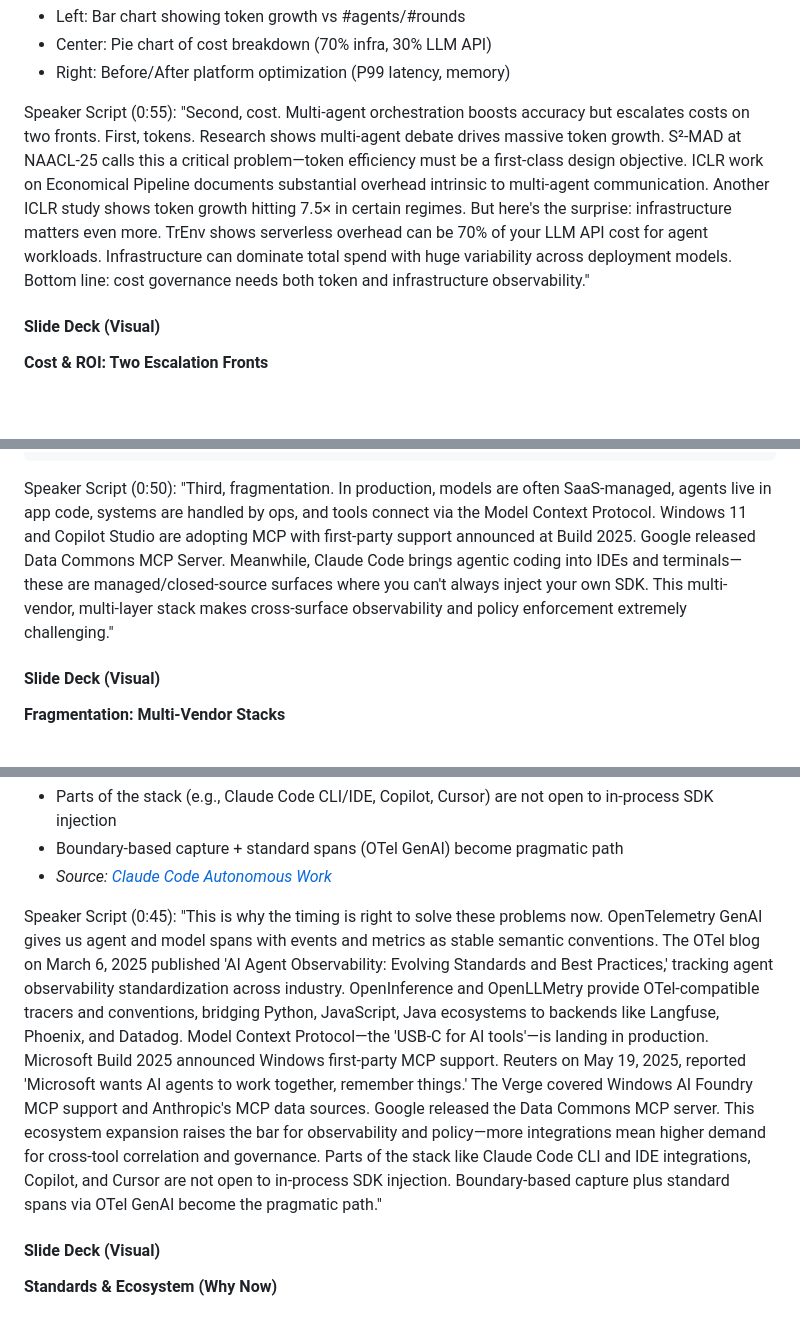
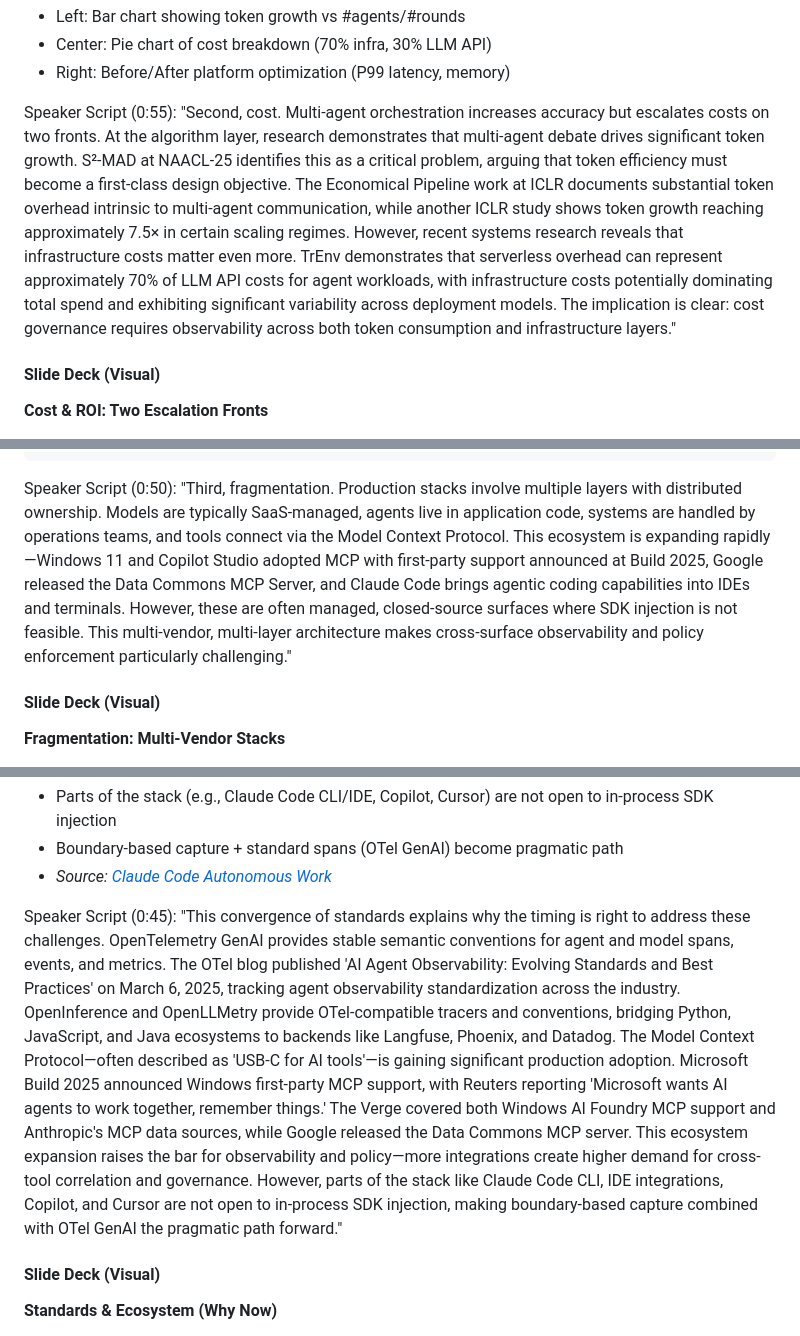
Before and after one commit to yunwei37/AI-Agent-observability-paper, a Markdown page: survey-slides/15min-talk-reframed.md, 3 parts joined by grey strips. Drawn GitHub-style; blank space fills up the shorter version.

````diff
--- a/survey-slides/15min-talk-reframed.md
+++ b/survey-slides/15min-talk-reframed.md
@@ -190,7 +190,7 @@ Visual:
 - Right: Before/After platform optimization (P99 latency, memory)
 
 Speaker Script (0:55):
-"Second, cost. Multi-agent orchestration boosts accuracy but escalates costs on two fronts. First, tokens. Research shows multi-agent debate drives massive token growth. S²-MAD at NAACL-25 calls this a critical problem—token efficiency must be a first-class design objective. ICLR work on Economical Pipeline documents substantial overhead intrinsic to multi-agent communication. Another ICLR study shows token growth hitting 7.5× in certain regimes. But here's the surprise: infrastructure matters even more. TrEnv shows serverless overhead can be 70% of your LLM API cost for agent workloads. Infrastructure can dominate total spend with huge variability across deployment models. Bottom line: cost governance needs both token and infrastructure observability."
+"Second, cost. Multi-agent orchestration increases accuracy but escalates costs on two fronts. At the algorithm layer, research demonstrates that multi-agent debate drives significant token growth. S²-MAD at NAACL-25 identifies this as a critical problem, arguing that token efficiency must become a first-class design objective. The Economical Pipeline work at ICLR documents substantial token overhead intrinsic to multi-agent communication, while another ICLR study shows token growth reaching approximately 7.5× in certain scaling regimes. However, recent systems research reveals that infrastructure costs matter even more. TrEnv demonstrates that serverless overhead can represent approximately 70% of LLM API costs for agent workloads, with infrastructure costs potentially dominating total spend and exhibiting significant variability across deployment models. The implication is clear: cost governance requires observability across both token consumption and infrastructure layers."
 
 #### Slide Deck (Visual)
 
@@ -299,7 +299,7 @@ Visual: Swimlane diagram showing:
 ```
 
 Speaker Script (0:50):
-"Third, fragmentation. In production, models are often SaaS-managed, agents live in app code, systems are handled by ops, and tools connect via the Model Context Protocol. Windows 11 and Copilot Studio are adopting MCP with first-party support announced at Build 2025. Google released Data Commons MCP Server. Meanwhile, Claude Code brings agentic coding into IDEs and terminals—these are managed/closed-source surfaces where you can't always inject your own SDK. This multi-vendor, multi-layer stack makes cross-surface observability and policy enforcement extremely challenging."
+"Third, fragmentation. Production stacks involve multiple layers with distributed ownership. Models are typically SaaS-managed, agents live in application code, systems are handled by operations teams, and tools connect via the Model Context Protocol. This ecosystem is expanding rapidly—Windows 11 and Copilot Studio adopted MCP with first-party support announced at Build 2025, Google released the Data Commons MCP Server, and Claude Code brings agentic coding capabilities into IDEs and terminals. However, these are often managed, closed-source surfaces where SDK injection is not feasible. This multi-vendor, multi-layer architecture makes cross-surface observability and policy enforcement particularly challenging."
 
 #### Slide Deck (Visual)
 
@@ -360,7 +360,7 @@ Managed / closed-source components:
 - *Source: [Claude Code Autonomous Work](https://anthropic.com/news/enabling-claude-code-to-work-more-autonomously)*
 
 Speaker Script (0:45):
-"This is why the timing is right to solve these problems now. OpenTelemetry GenAI gives us agent and model spans with events and metrics as stable semantic conventions. The OTel blog on March 6, 2025 published 'AI Agent Observability: Evolving Standards and Best Practices,' tracking agent observability standardization across industry. OpenInference and OpenLLMetry provide OTel-compatible tracers and conventions, bridging Python, JavaScript, Java ecosystems to backends like Langfuse, Phoenix, and Datadog. Model Context Protocol—the 'USB-C for AI tools'—is landing in production. Microsoft Build 2025 announced Windows first-party MCP support. Reuters on May 19, 2025, reported 'Microsoft wants AI agents to work together, remember things.' The Verge covered Windows AI Foundry MCP support and Anthropic's MCP data sources. Google released the Data Commons MCP server. This ecosystem expansion raises the bar for observability and policy—more integrations mean higher demand for cross-tool correlation and governance. Parts of the stack like Claude Code CLI and IDE integrations, Copilot, and Cursor are not open to in-process SDK injection. Boundary-based capture plus standard spans via OTel GenAI become the pragmatic path."
+"This convergence of standards explains why the timing is right to address these challenges. OpenTelemetry GenAI provides stable semantic conventions for agent and model spans, events, and metrics. The OTel blog published 'AI Agent Observability: Evolving Standards and Best Practices' on March 6, 2025, tracking agent observability standardization across the industry. OpenInference and OpenLLMetry provide OTel-compatible tracers and conventions, bridging Python, JavaScript, and Java ecosystems to backends like Langfuse, Phoenix, and Datadog. The Model Context Protocol—often described as 'USB-C for AI tools'—is gaining significant production adoption. Microsoft Build 2025 announced Windows first-party MCP support, with Reuters reporting 'Microsoft wants AI agents to work together, remember things.' The Verge covered both Windows AI Foundry MCP support and Anthropic's MCP data sources, while Google released the Data Commons MCP server. This ecosystem expansion raises the bar for observability and policy—more integrations create higher demand for cross-tool correlation and governance. However, parts of the stack like Claude Code CLI, IDE integrations, Copilot, and Cursor are not open to in-process SDK injection, making boundary-based capture combined with OTel GenAI the pragmatic path forward."
 
 #### Slide Deck (Visual)
 
````
Also changed, not shown: other parts of survey-slides/15min-talk-reframed.md (+13 -13 lines).
